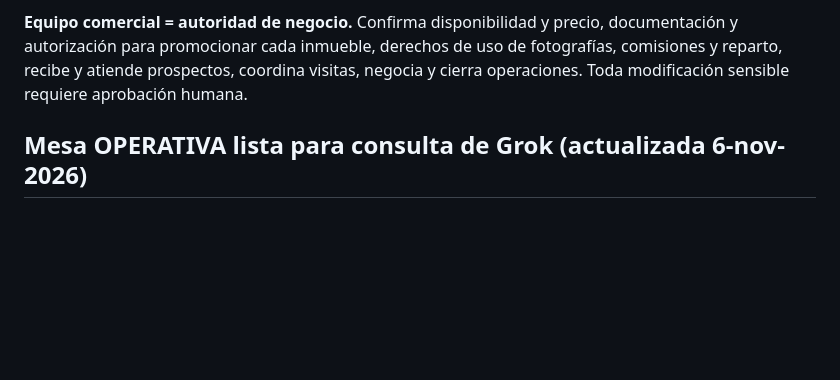
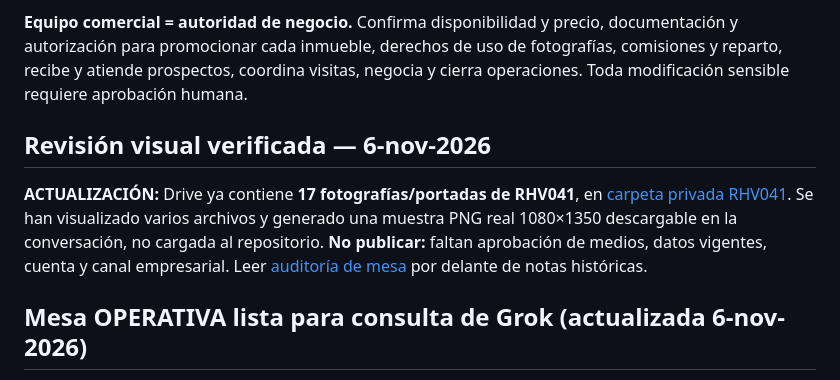
Before and after one commit to valechaurig-tech/ERP_REVIVE_HOGAR, a Markdown page: comercial/README.md, the part around the change. GitHub-like rendering; blank space fills up the shorter version.

Commit message:
docs(comercial): sincronizar mesa con carpeta 17 fotos RHV041 y muestra PNG real

```diff
--- a/comercial/README.md
+++ b/comercial/README.md
@@ -19,6 +19,10 @@
 **Grok Bot = investigación y ejecución autorizada.** Descubre oportunidades en fuentes públicas, identifica conversaciones inmobiliarias relevantes, organiza grupos y tendencias, sugiere dónde participar, opera publicaciones/respuestas **solo con material aprobado, permiso y medios compatibles con las reglas de las plataformas**, registra evidencia y entrega seguimiento al responsable humano.
 
 **Equipo comercial = autoridad de negocio.** Confirma disponibilidad y precio, documentación y autorización para promocionar cada inmueble, derechos de uso de fotografías, comisiones y reparto, recibe y atiende prospectos, coordina visitas, negocia y cierra operaciones. Toda modificación sensible requiere aprobación humana.
+
+## Revisión visual verificada — 6-nov-2026
+
+**ACTUALIZACIÓN:** Drive ya contiene **17 fotografías/portadas de RHV041**, en [carpeta privada RHV041](https://drive.google.com/drive/folders/1_lZE7-MJaRlR0WfAhZV571t7RRZACU1T). Se han visualizado varios archivos y generado una muestra PNG real 1080×1350 descargable en la conversación, no cargada al repositorio. **No publicar:** faltan aprobación de medios, datos vigentes, cuenta y canal empresarial. Leer [auditoría de mesa](./OPERACION/AUDITORIA_MESA_2026-11-06.md) por delante de notas históricas.
 
 ## Mesa OPERATIVA lista para consulta de Grok (actualizada 6-nov-2026)
 
```
